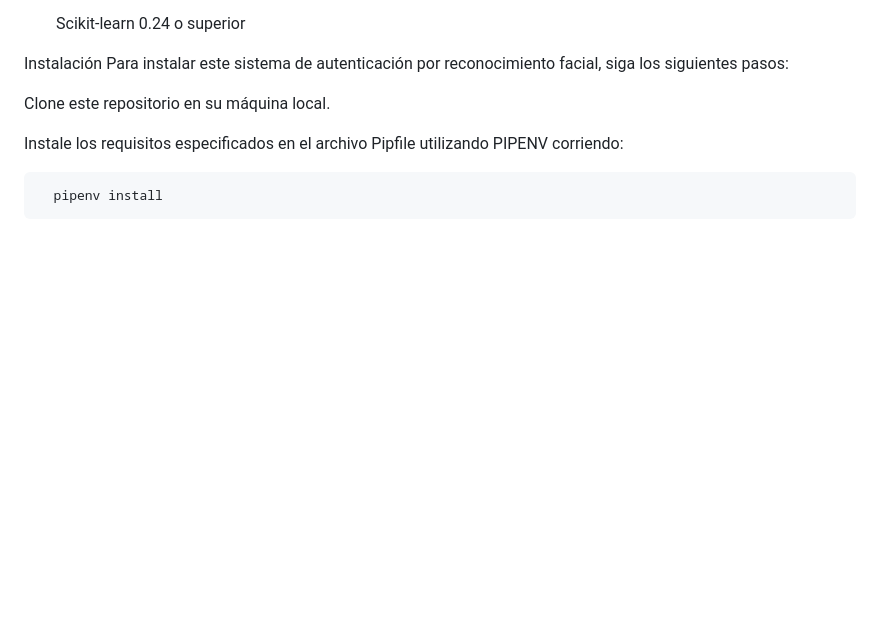
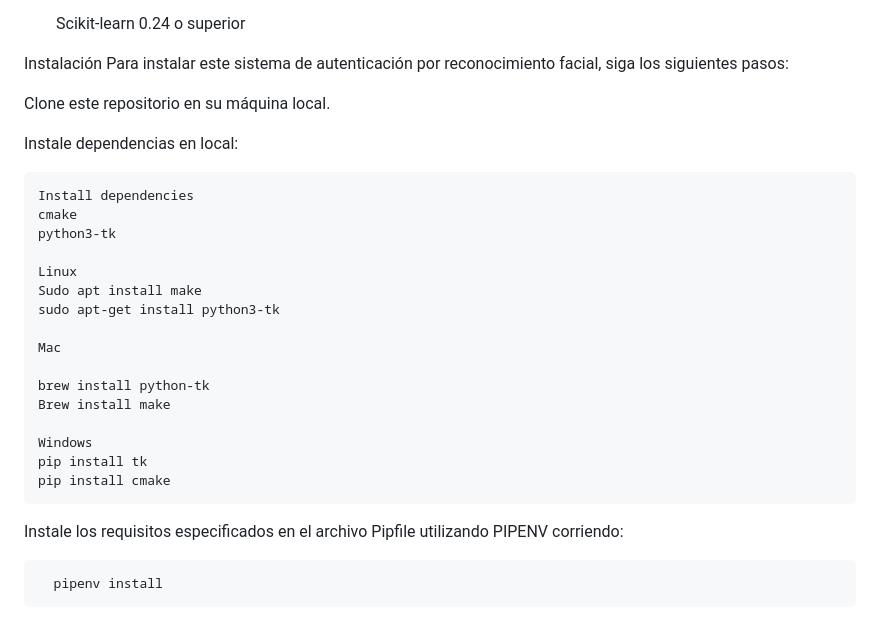
Before and after one commit to ANVRRT/FacialDetection, a Markdown page: README.md, the part around the change. GitHub-like rendering; blank space fills up the shorter version.

````diff
--- a/README.md
+++ b/README.md
@@ -39,6 +39,27 @@ Instalación
 Para instalar este sistema de autenticación por reconocimiento facial, siga los siguientes pasos:
 
 Clone este repositorio en su máquina local.
+
+Instale dependencias en local:
+
+```
+Install dependencies
+cmake
+python3-tk
+
+Linux
+Sudo apt install make
+sudo apt-get install python3-tk
+
+Mac
+
+brew install python-tk
+Brew install make
+
+Windows
+pip install tk
+pip install cmake
+```
 
 Instale los requisitos especificados en el archivo Pipfile utilizando PIPENV corriendo:
 
````
